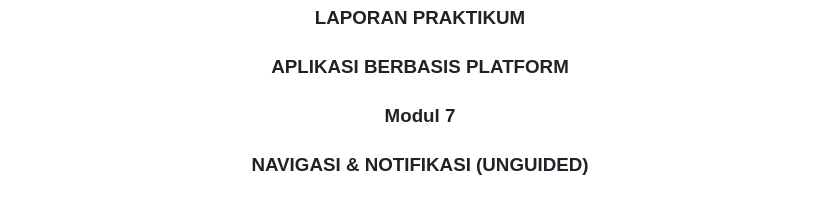
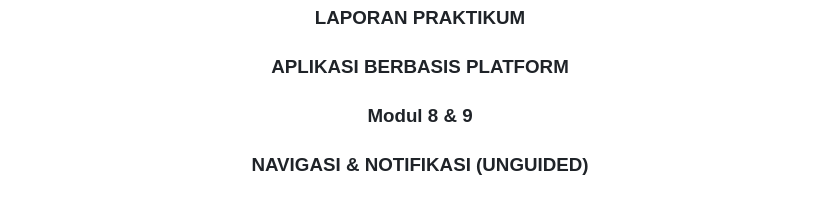
Before and after one commit to haposan5002/Pertemuan-12-Mobile, a Markdown page: 2311102069_Dsharlendita_Febianda_Aurelia/README.md, the part around the change. Drawn GitHub-style.

```diff
--- a/2311102069_Dsharlendita_Febianda_Aurelia/README.md
+++ b/2311102069_Dsharlendita_Febianda_Aurelia/README.md
@@ -1,6 +1,6 @@
 <h3 align="center">LAPORAN PRAKTIKUM</h3>
 <h3 align="center">APLIKASI BERBASIS PLATFORM</h3>
-<h3 align="center">Modul 7</h3>
+<h3 align="center">Modul 8 & 9</h3>
 <h3 align="center">NAVIGASI & NOTIFIKASI (UNGUIDED)</h3>
 
 <br>
```
